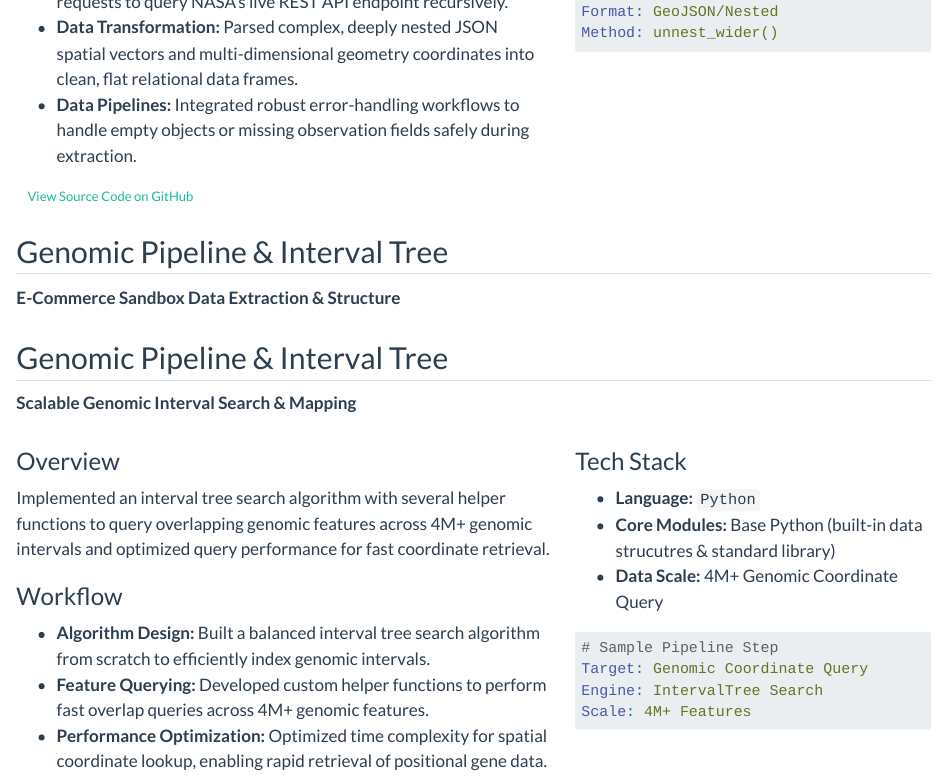
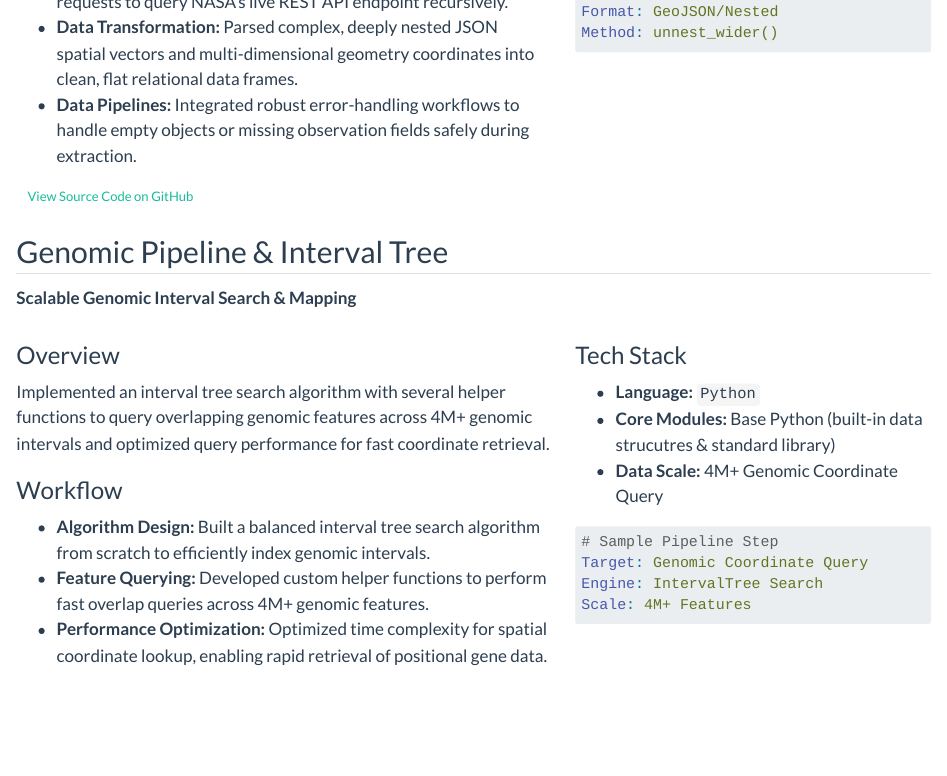
Before and after one commit to jlieu02/portfolio, a Quarto document (projects.qmd): the page in a window 1100 px wide, from 1160 px down. Rendered offline with R 4.5, knitr and Pandoc in place of Quarto, with nearby package versions; long lines of code are wrapped.

Commit message:
Fix bugs/display errors in projects and resume section

```diff
--- a/projects.qmd
+++ b/projects.qmd
@@ -79,11 +79,6 @@ Method: unnest_wider()
 [View Source Code on GitHub](https://github.com/jlieu02/Data-Acquisition-Privacy-and-Ownership-Case-Study){.btn .btn-outline-primary .btn-sm role="button"}
 
 ## Genomic Pipeline & Interval Tree
-**E-Commerce Sandbox Data Extraction & Structure**
-
-:::: {.columns}
-
-## Genomic Pipeline & Interval Tree
 **Scalable Genomic Interval Search & Mapping**
 
 :::: {.columns}
```
Also changed, not shown: resume.qmd (+1 -1 lines), docs/search.json, 3 other files.
